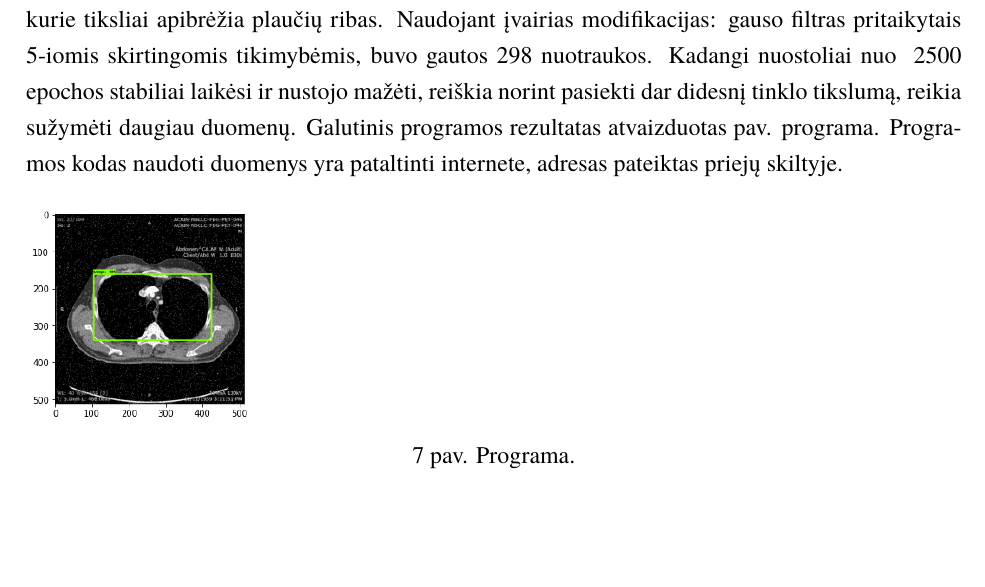
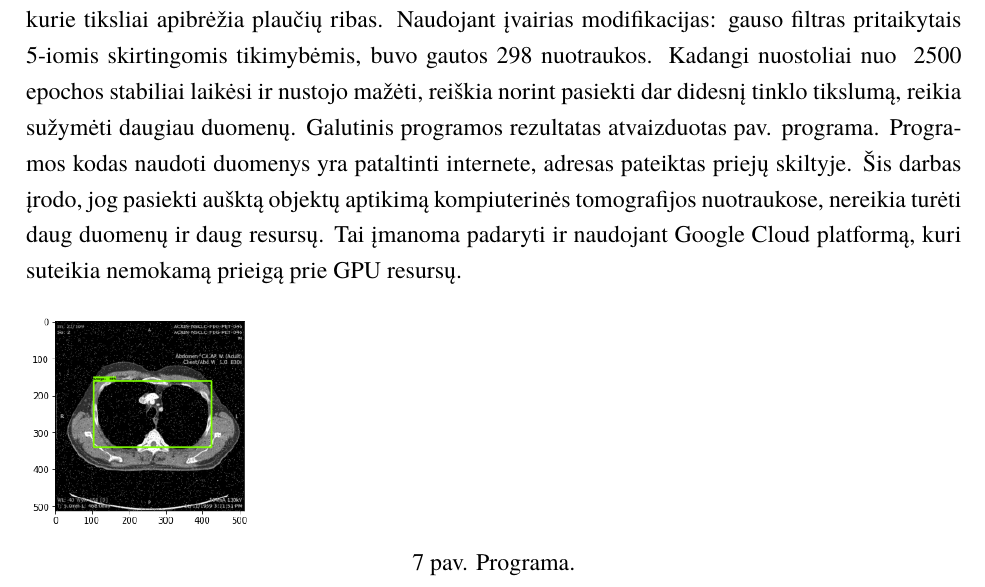
Before and after one commit to PauliusMilmantas/Lung_detection, a LaTeX document (Darbas/kursinis.tex): part of page 20 of 23, cut so that both start at the same text, the shorter picture padded with empty space. Compiled offline with XeLaTeX; a missing font is replaced by an installed copy or a similar font.

Commit message:
Pataisyti rezultatai

```diff
--- a/Darbas/kursinis.tex
+++ b/Darbas/kursinis.tex
@@ -689,6 +691,11 @@ Kadangi nuostoliai nuo ~2500 epochos stabiliai laikėsi ir nustojo mažėti, rei
 pasiekti dar didesnį tinklo tikslumą, reikia sužymėti daugiau duomenų.
 Galutinis programos rezultatas atvaizduotas pav. programa. Programos kodas naudoti
 duomenys yra pataltinti internete, adresas pateiktas priejų skiltyje.
+Šis darbas įrodo, jog pasiekti aušktą
+objektų aptikimą kompiuterinės tomografijos nuotraukose, nereikia turėti daug duomenų ir daug
+resursų. Tai įmanoma padaryti ir naudojant Google Cloud platformą, kuri suteikia
+nemokamą prieigą prie GPU resursų.
+
 
 \begin{figure}[ht]
   \includegraphics[width=4cm,height=4cm,keepaspectratio]{result1.png}
```
Also changed, not shown: Darbas/kursinis.pdf, Darbas/kursinis.tex (4 more changed lines), 2 other files.
